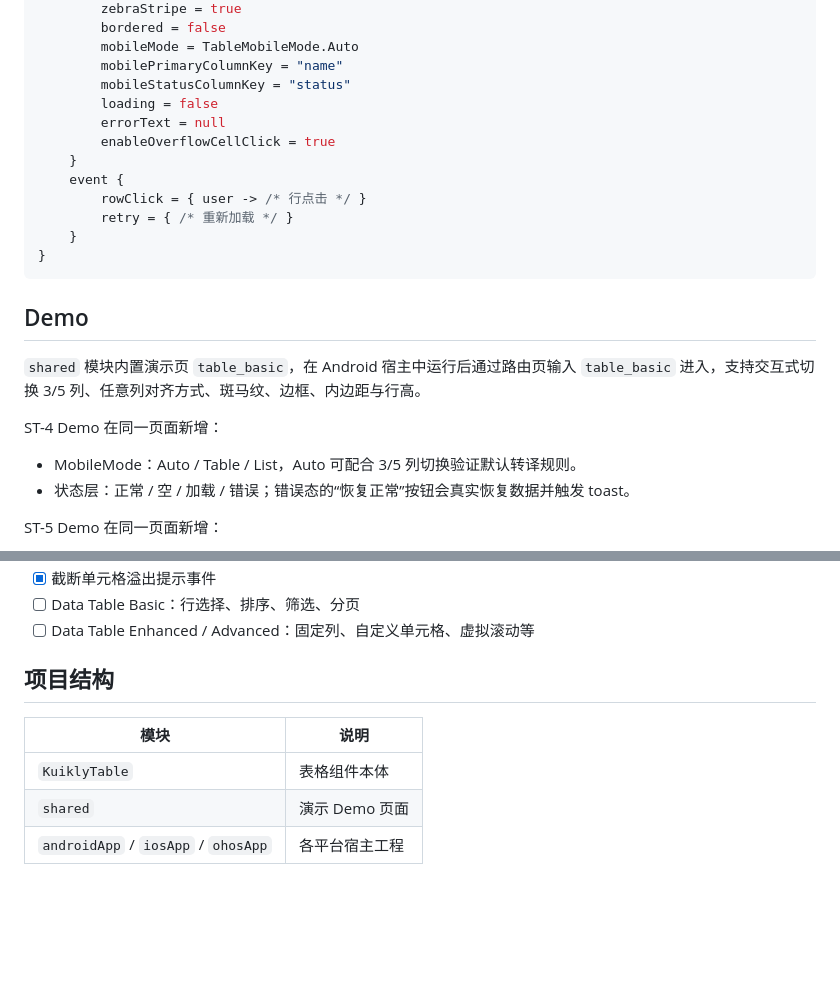
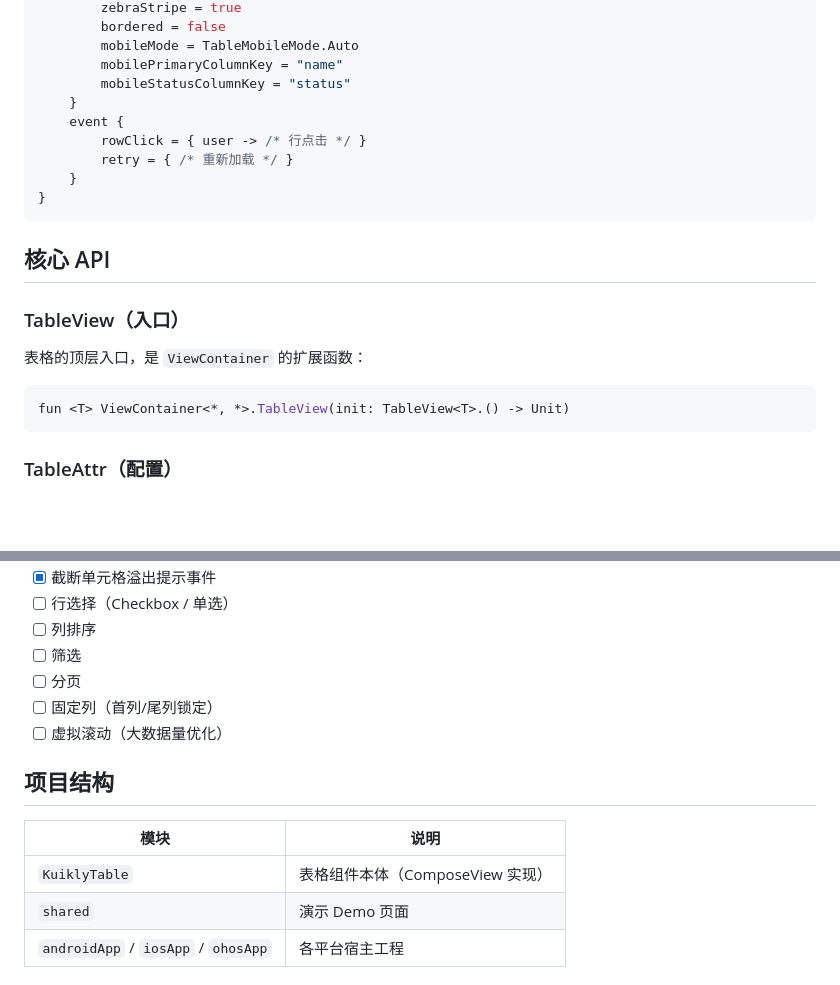
Before and after one commit to AriaLEntropy/KuiklyTableView, a Markdown page: README.md, 2 parts joined by grey strips. Drawn GitHub-style; blank space fills up the shorter version.

````diff
--- a/README.md
+++ b/README.md
@@ -170,9 +114,6 @@ TableView<User> {
         mobileMode = TableMobileMode.Auto
         mobilePrimaryColumnKey = "name"
         mobileStatusColumnKey = "status"
-        loading = false
-        errorText = null
-        enableOverflowCellClick = true
     }
     event {
         rowClick = { user -> /* 行点击 */ }
@@ -181,14 +122,15 @@ TableView<User> {
 }
 ```
 
-## Demo
+## 核心 API
 
-`shared` 模块内置演示页 `table_basic`，在 Android 宿主中运行后通过路由页输入 `table_basic` 进入，支持交互式切换 3/5 列、任意列对齐方式、斑马纹、边框、内边距与行高。
+### TableView（入口）
 
-ST-4 Demo 在同一页面新增：
+表格的顶层入口，是 `ViewContainer` 的扩展函数：
 
-- MobileMode：Auto / Table / List，Auto 可配合 3/5 列切换验证默认转译规则。
-- 状态层：正常 / 空 / 加载 / 错误；错误态的“恢复正常”按钮会真实恢复数据并触发 toast。
+```kotlin
+fun <T> ViewContainer<*, *>.TableView(init: TableView<T>.() -> Unit)
+```
 
-ST-5 Demo 在同一页面新增：
+### TableAttr（配置）
 
@@ -205,12 +214,16 @@ ST-5 Demo 在同一页面新增：
 - [x] 截断单元格溢出提示事件
-- [ ] Data Table Basic：行选择、排序、筛选、分页
-- [ ] Data Table Enhanced / Advanced：固定列、自定义单元格、虚拟滚动等
+- [ ] 行选择（Checkbox / 单选）
+- [ ] 列排序
+- [ ] 筛选
+- [ ] 分页
+- [ ] 固定列（首列/尾列锁定）
+- [ ] 虚拟滚动（大数据量优化）
 
 ## 项目结构
 
 | 模块 | 说明 |
 | --- | --- |
-| `KuiklyTable` | 表格组件本体 |
+| `KuiklyTable` | 表格组件本体（ComposeView 实现） |
 | `shared` | 演示 Demo 页面 |
 | `androidApp` / `iosApp` / `ohosApp` | 各平台宿主工程 |
 
````
Also changed, not shown: other parts of README.md (+109 -98 lines).
